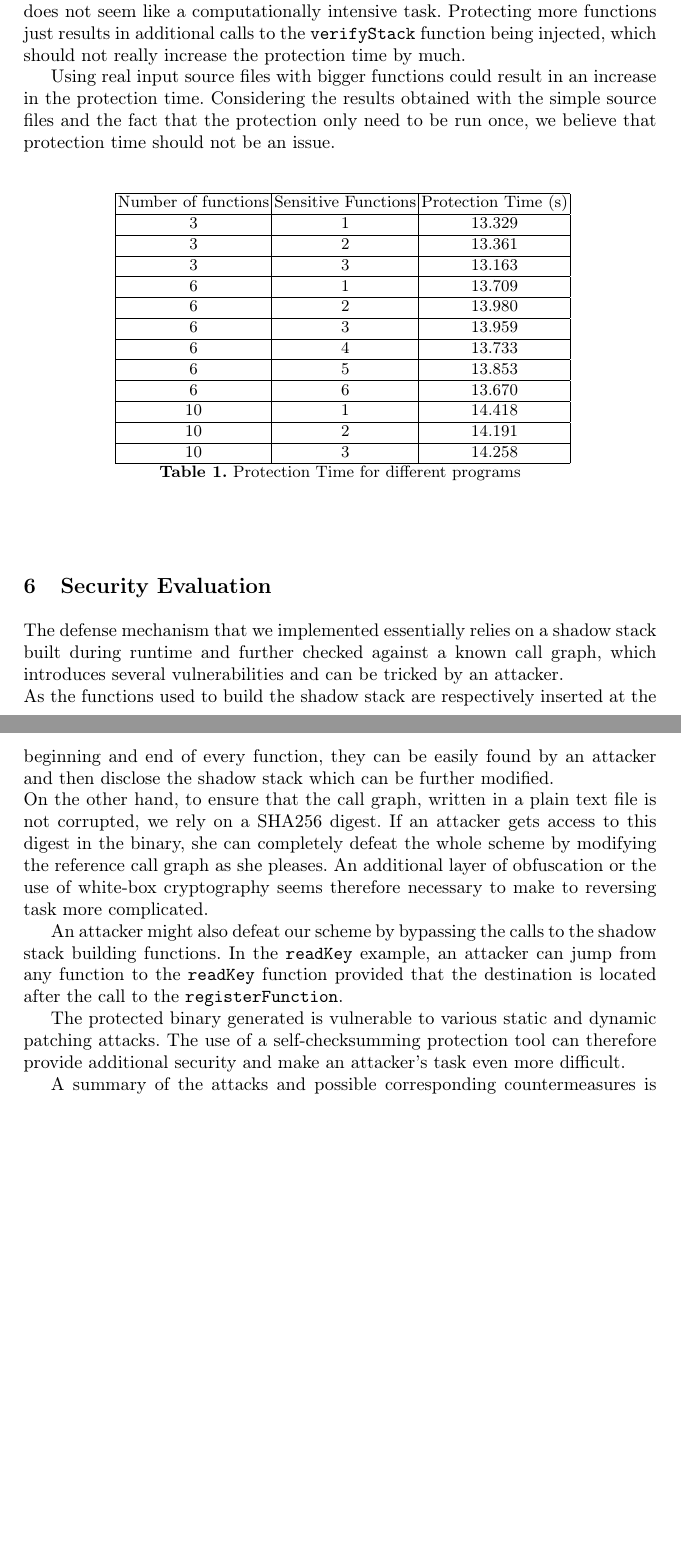
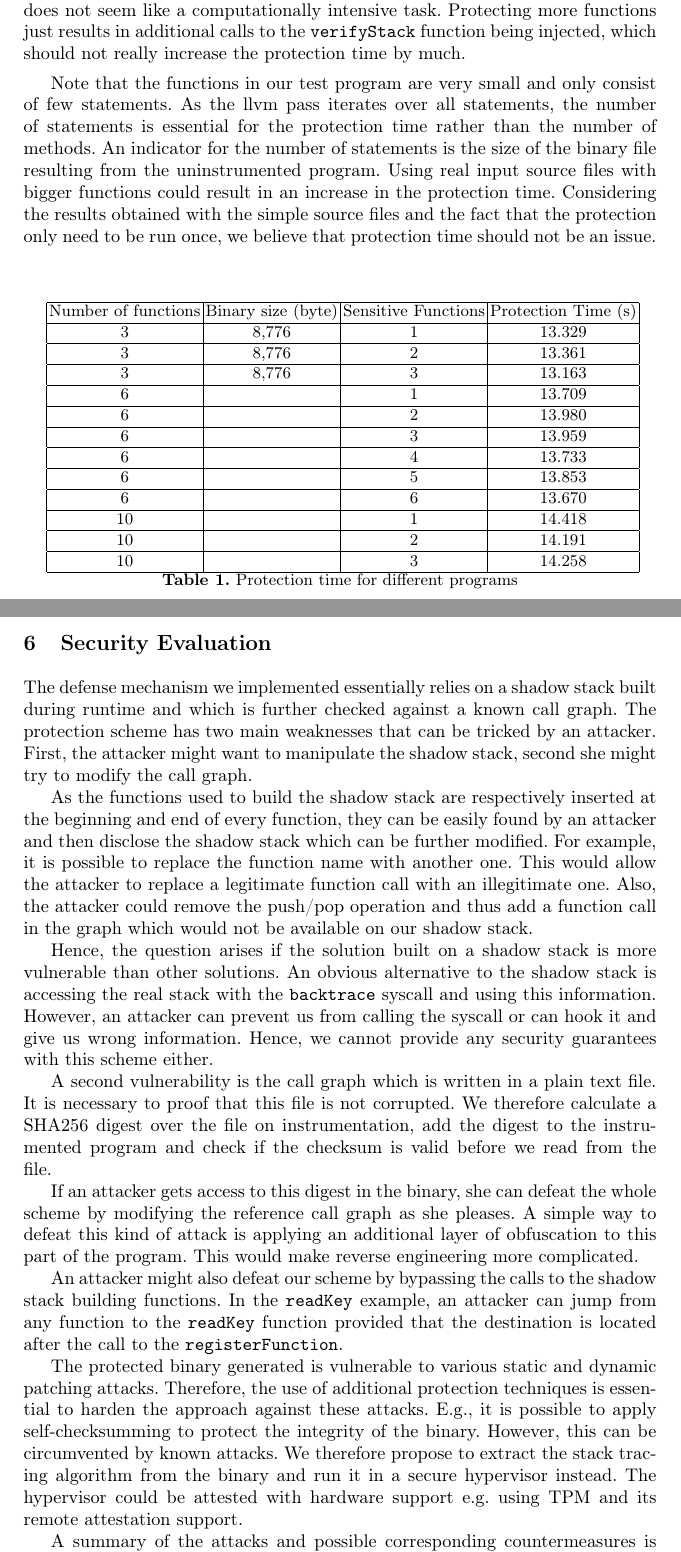
Before and after one commit to mamorel/sip-control-flow-integrity, a LaTeX paper (Documentation/Documentation.tex): two parts of pages 6 and 7 of 7 before the commit and two parts of pages 6 and 7 of 8 after it, joined at a grey line, cut so that both start at the same text, the shorter picture padded with empty space. Compiled offline with pdfLaTeX.

Commit message:
Security evaluation

```diff
--- a/Documentation/Documentation.tex
+++ b/Documentation/Documentation.tex
@@ -278,52 +278,57 @@ We used as input the same simple program used in the memory consumption evaluati
 
 There does not seem to be any major increase in the protection time as the input program grows a little bit larger and as additional sensitive functions are protected. Our pass iterates over the basic blocks of each function of the input source file to inject calls to the functions building the shadow stack. The more functions, the more iterations will be performed, simply injecting function calls does not seem like a computationally intensive task. Protecting more functions just results in additional calls to the \texttt{verifyStack} function being injected, which should not really increase the protection time by much.
 
-Using real input source files with bigger functions could result in an increase in the protection time. Considering the results obtained with the simple source files and the fact that the protection only need to be run once, we believe that protection time should not be an issue.
+Note that the functions in our test program are very small and only consist of few statements. As the llvm pass iterates over all statements, the number of statements is essential for the protection time rather than the number of methods. An indicator for the number of statements is the size of the binary file resulting from the uninstrumented program. Using real input source files with bigger functions could result in an increase in the protection time. Considering the results obtained with the simple source files and the fact that the protection only need to be run once, we believe that protection time should not be an issue.
 
 \begin{table}
   \centering \scalebox{1.0}{
-  \begin{tabular}{| c | c | c |}
+  \begin{tabular}{| c | c | c | c |}
     \hline
-    Number of functions & Sensitive Functions & Protection Time (s)\\
+    Number of functions & Binary size (byte) & Sensitive Functions & Protection Time (s)\\
     \hline
-    3 & 1 & 13.329\\
+    3 & 8,776 & 1 & 13.329\\
     \hline
-    3 & 2 & 13.361\\
+    3 & 8,776 & 2 & 13.361\\
     \hline
-    3 & 3 & 13.163\\
+    3 & 8,776 & 3 & 13.163\\
     \hline
-    6 & 1 & 13.709\\
+    6 & & 1 & 13.709\\
     \hline
-    6 & 2 & 13.980\\
+    6 & & 2 & 13.980\\
     \hline
-    6 & 3 & 13.959\\
+    6 & & 3 & 13.959\\
     \hline
-    6 & 4 & 13.733\\
+    6 & & 4 & 13.733\\
     \hline
-    6 & 5 & 13.853\\
+    6 & & 5 & 13.853\\
     \hline
-    6 & 6 & 13.670\\
+    6 & & 6 & 13.670\\
     \hline
-    10 & 1 & 14.418\\
+    10 & & 1 & 14.418\\
     \hline
-    10 & 2 & 14.191\\
+    10 & & 2 & 14.191\\
     \hline
-    10 & 3 & 14.258\\
+    10 & & 3 & 14.258\\
     \hline
   \end{tabular}}
-  \caption{Protection Time for different programs}
+  \caption{Protection time for different programs}
   \label{table:protectionTime}
 \end{table}
 
 \section{Security Evaluation}
-The defense mechanism that we implemented essentially relies on a shadow stack built during runtime and further checked against a known call graph, which introduces several vulnerabilities and can be tricked by an attacker.\\
-As the functions used to build the shadow stack are respectively inserted at the beginning and end of every function, they can be easily found by an attacker and then disclose the shadow stack which can be further modified.\\
-On the other hand, to ensure that the call graph, written in a plain text file is not corrupted, we rely on a SHA256 digest.
-If an attacker gets access to this digest in the binary, she can completely defeat the whole scheme by modifying the reference call graph as she pleases.
-An additional layer of obfuscation or the use of white-box cryptography seems therefore necessary to make to reversing task more complicated.
+The defense mechanism we implemented essentially relies on a shadow stack built during runtime and which is further checked against a known call graph. The protection scheme has two main weaknesses that can be tricked by an attacker. First, the attacker might want to manipulate the shadow stack, second she might try to modify the call graph.
 
-An attacker might also defeat our scheme by bypassing the calls to the shadow stack building functions. In the \texttt{readKey} example, an attacker can jump from any function to the \texttt{readKey} function provided that the destination is located after the call to the \texttt{registerFunction}.
+As the functions used to build the shadow stack are respectively inserted at the beginning and end of every function, they can be easily found by an attacker and then disclose the shadow stack which can be further modified. For example, it is possible to replace the function name with another one. This would allow the attacker to replace a legitimate function call with an illegitimate one. Also, the attacker could remove the push/pop operation and thus add a function call in the graph which would not be available on our shadow stack.
 
-The protected binary generated is vulnerable to various static and dynamic patching attacks. The use of a self-checksumming protection tool can therefore provide additional security and make an attacker's task even more difficult.
+Hence, the question arises if the solution built on a shadow stack is more vulnerable than other solutions. An obvious alternative to the shadow stack is accessing the real stack with the \texttt{backtrace} syscall and using this information. However, an attacker can prevent us from calling the syscall or can hook it and give us wrong information. Hence, we cannot provide any security guarantees with this scheme either.
+
+A second vulnerability is the call graph which is written in a plain text file. It is necessary to proof that this file is not corrupted. We therefore calculate a SHA256 digest over the file on instrumentation, add the digest to the instrumented program and check if the checksum is valid before we read from the file.
+
+If an attacker gets access to this digest in the binary, she can defeat the whole scheme by modifying the reference call graph as she pleases.
+A simple way to defeat this kind of attack is applying an additional layer of obfuscation to this part of the program. This would make reverse engineering more complicated.% I'm not really sure if white-box cryptography would help here. The question is: how do we derive the key? wbc gets the key from the program. If the program (or the important parts for wbc) is not modified but only the text file is corrupted, what do we gain? But yes, HMAC instead of a simple checksum would be a good improvement
+
+An attacker might also defeat our scheme by bypassing the calls to the shadow stack building functions. In the \texttt{readKey} example, an attacker can jump from any function to the \texttt{readKey} function provided that the destination is located after the call to the \texttt{registerFunction}. % I don't understand this point. The call of registerFunction is done at the beginning of the function? I think, this should be ok with the paragraph above?
+
+The protected binary generated is vulnerable to various static and dynamic patching attacks. Therefore, the use of additional protection techniques is essential to harden the approach against these attacks. E.g., it is possible to apply self-checksumming to protect the integrity of the binary. However, this can be circumvented by known attacks. We therefore propose to extract the stack tracing algorithm from the binary and run it in a secure hypervisor instead. The hypervisor could be attested with hardware support e.g. using TPM and its remote attestation support.
 
 A summary of the attacks and possible corresponding countermeasures is shown in \autoref{fig:adtree}.
@@ -330,2 +362,6 @@ A summary of the attacks and possible corresponding countermeasures is shown in
+\label{fig:attackTree}
+\end{figure}
+
+
 
 \end{document}
```
Also changed, not shown: Documentation/Documentation.pdf, Documentation/Documentation.tex (27 more changed lines).
